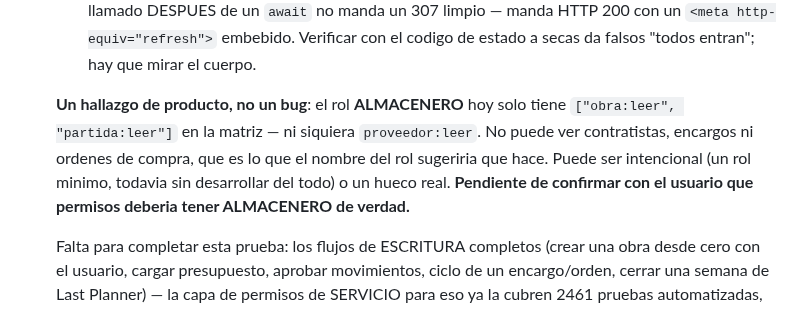
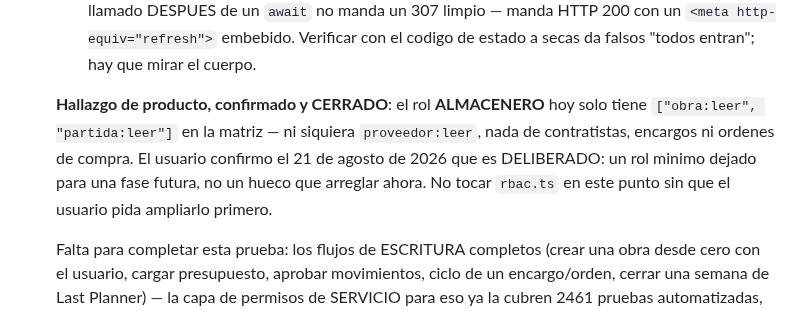
Before and after one commit to drcaceresruiz-glitch/gcm, a Markdown page: docs/PENDIENTES.md, the part around the change. Drawn GitHub-style.

Commit message:
Cerrar la pregunta sobre ALMACENERO: minimo es deliberado, no un hueco
El usuario confirmo que el rol ALMACENERO se dejo a proposito con solo
obra:leer y partida:leer, para una fase futura.

Co-Authored-By: Claude Sonnet 5 <noreply@anthropic.com>

```diff
--- a/docs/PENDIENTES.md
+++ b/docs/PENDIENTES.md
@@ -237,13 +237,13 @@ ningun documento. Queda una cola clara, en el orden acordado con el usuario:
       `<meta http-equiv="refresh">` embebido. Verificar con el codigo de
       estado a secas da falsos "todos entran"; hay que mirar el cuerpo.
 
-    **Un hallazgo de producto, no un bug**: el rol **ALMACENERO** hoy solo
-    tiene `["obra:leer", "partida:leer"]` en la matriz — ni siquiera
-    `proveedor:leer`. No puede ver contratistas, encargos ni ordenes de
-    compra, que es lo que el nombre del rol sugeriria que hace. Puede ser
-    intencional (un rol minimo, todavia sin desarrollar del todo) o un
-    hueco real. **Pendiente de confirmar con el usuario que permisos
-    deberia tener ALMACENERO de verdad.**
+    **Hallazgo de producto, confirmado y CERRADO**: el rol **ALMACENERO**
+    hoy solo tiene `["obra:leer", "partida:leer"]` en la matriz — ni
+    siquiera `proveedor:leer`, nada de contratistas, encargos ni ordenes de
+    compra. El usuario confirmo el 21 de agosto de 2026 que es
+    DELIBERADO: un rol minimo dejado para una fase futura, no un hueco que
+    arreglar ahora. No tocar `rbac.ts` en este punto sin que el usuario
+    pida ampliarlo primero.
 
     Falta para completar esta prueba: los flujos de ESCRITURA completos
     (crear una obra desde cero con el usuario, cargar presupuesto,
```
